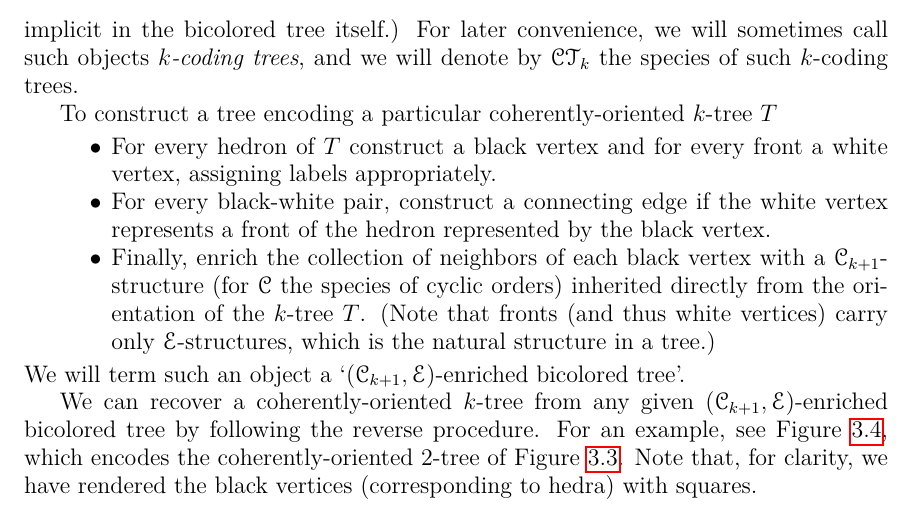
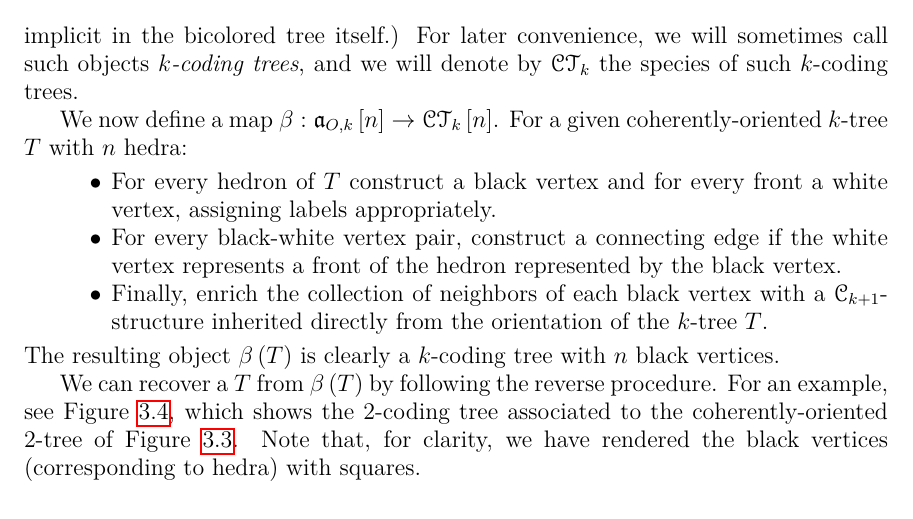
Before and after one commit to againerdewar/thesis, a LaTeX thesis (argthesis.tex): part of page 36 of 55, cut so that both start at the same text. Compiled offline with pdfLaTeX.

Commit message:
Update definition of map beta.

```diff
--- a/argthesis.tex
+++ b/argthesis.tex
@@ -964,16 +964,17 @@ A $\pbrac{\specname{C}_{k+1}, \specname{E}}$-enriched bicolored tree is a bicolo
 (The $\specname{E}$-structure on the black neighbors of each white vertex is already implicit in the bicolored tree itself.)
 For later convenience, we will sometimes call such objects \emph{$k$-coding trees}, and we will denote by $\specname{CT}_{k}$ the species of such $k$-coding trees.
 
-To construct a tree encoding a particular coherently-oriented $k$-tree $T$
+We now define a map $\beta: \mathfrak{a}_{O, k} \sbrac{n} \to \specname{CT}_{k} \sbrac{n}$.
+For a given coherently-oriented $k$-tree $T$ with $n$ hedra:
 \begin{itemize}
   \item For every hedron of $T$ construct a black vertex and for every front a white vertex, assigning labels appropriately.
-  \item For every black-white pair, construct a connecting edge if the white vertex represents a front of the hedron represented by the black vertex.
-  \item Finally, enrich the collection of neighbors of each black vertex with a $\specname{C}_{k+1}$-structure (for $\specname{C}$ the species of cyclic orders) inherited directly from the orientation of the $k$-tree $T$. (Note that fronts (and thus white vertices) carry only $\specname{E}$-structures, which is the natural structure in a tree.)
+  \item For every black-white vertex pair, construct a connecting edge if the white vertex represents a front of the hedron represented by the black vertex.
+  \item Finally, enrich the collection of neighbors of each black vertex with a $\specname{C}_{k+1}$-structure inherited directly from the orientation of the $k$-tree $T$.
 \end{itemize}
-We will term such an object a `$\pbrac{\specname{C}_{k+1}, \specname{E}}$-enriched bicolored tree'.
-
-We can recover a coherently-oriented $k$-tree from any given $\pbrac{\specname{C}_{k+1}, \specname{E}}$-enriched bicolored tree by following the reverse procedure.
-For an example, see Figure \ref{fig:exbctree}, which encodes the coherently-oriented $2$-tree of Figure \ref{fig:exco2tree}.
+The resulting object $\beta \pbrac{T}$ is clearly a $k$-coding tree with $n$ black vertices.
+
+We can recover a $T$ from $\beta \pbrac{T}$ by following the reverse procedure.
+For an example, see Figure \ref{fig:exbctree}, which shows the $2$-coding tree associated to the coherently-oriented $2$-tree of Figure \ref{fig:exco2tree}.
 Note that, for clarity, we have rendered the black vertices (corresponding to hedra) with squares.
 
 \begin{figure}[htb]
```
